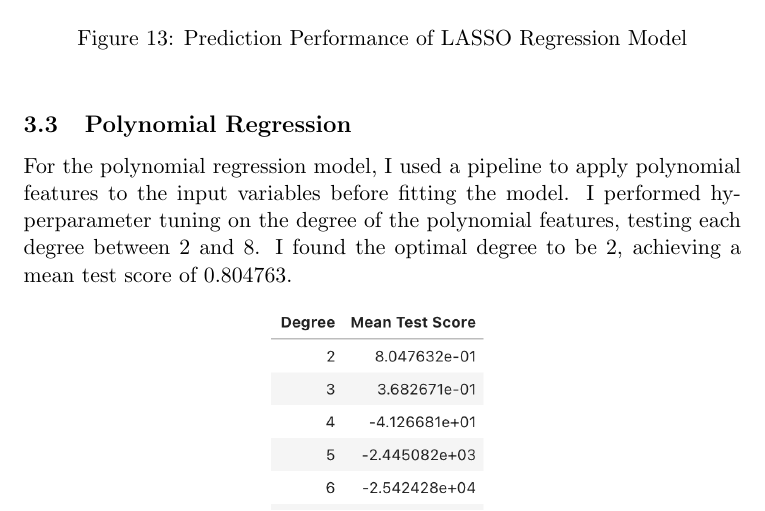
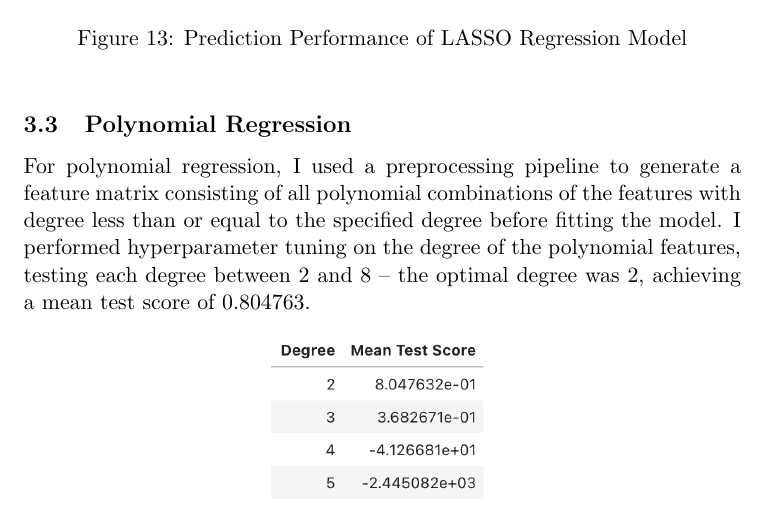
Before and after one commit to IsaacCheng9/stock-exchange-analysis, a LaTeX document (docs/main.tex): part of page 15 of 20, cut so that both start at the same text. Compiled offline with pdfLaTeX.

Commit message:
Explain polynomial preprocessing

```diff
--- a/docs/main.tex
+++ b/docs/main.tex
@@ -188,7 +188,7 @@ With an alpha value of 1000.0, LASSO regression achieved an $R^2$ score of 0.952
 \end{figure}
 
 \subsection{Polynomial Regression}
-For the polynomial regression model, I used a pipeline to apply polynomial features to the input variables before fitting the model. I performed hyperparameter tuning on the degree of the polynomial features, testing each degree between 2 and 8. I found the optimal degree to be 2, achieving a mean test score of 0.804763.
+For polynomial regression, I used a preprocessing pipeline to generate a feature matrix consisting of all polynomial combinations of the features with degree less than or equal to the specified degree before fitting the model. I performed hyperparameter tuning on the degree of the polynomial features, testing each degree between 2 and 8 -- the optimal degree was 2, achieving a mean test score of 0.804763.
 
 \begin{figure}[H]
     \begin{center}
```
Also changed, not shown: docs/main.pdf.
